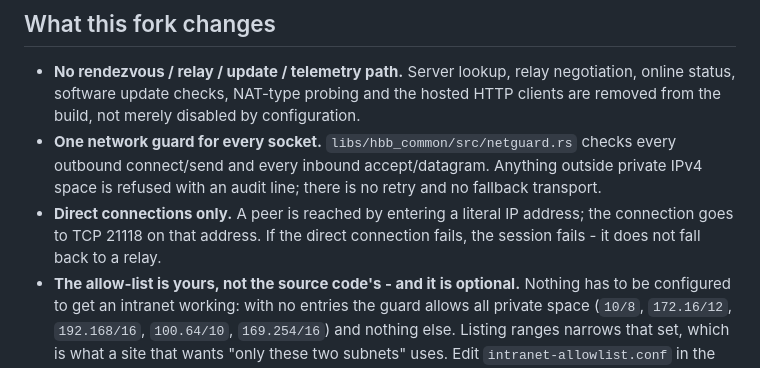
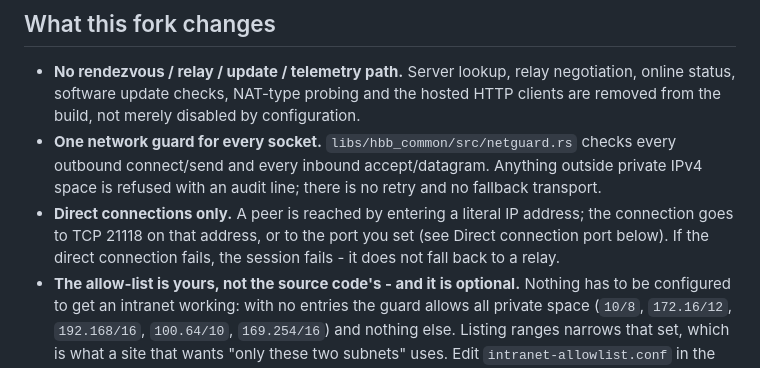
Before and after one commit to mosccode/rustdesk-intranet-fork, a Markdown page: README.md, the part around the change. Drawn GitHub-style.

Commit message:
docs: say the direct port is a setting, not a constant

```diff
--- a/README.md
+++ b/README.md
@@ -17,8 +17,8 @@ it was forked from.
   connect/send and every inbound accept/datagram. Anything outside private IPv4 space is refused
   with an audit line; there is no retry and no fallback transport.
 - **Direct connections only.** A peer is reached by entering a literal IP address; the connection
-  goes to TCP 21118 on that address. If the direct connection fails, the session fails - it does
-  not fall back to a relay.
+  goes to TCP 21118 on that address, or to the port you set (see Direct connection port below).
+  If the direct connection fails, the session fails - it does not fall back to a relay.
 - **The allow-list is yours, not the source code's - and it is optional.** Nothing has to be
   configured to get an intranet working: with no entries the guard allows all private space
   (`10/8`, `172.16/12`, `192.168/16`, `100.64/10`, `169.254/16`) and nothing else. Listing ranges
```
